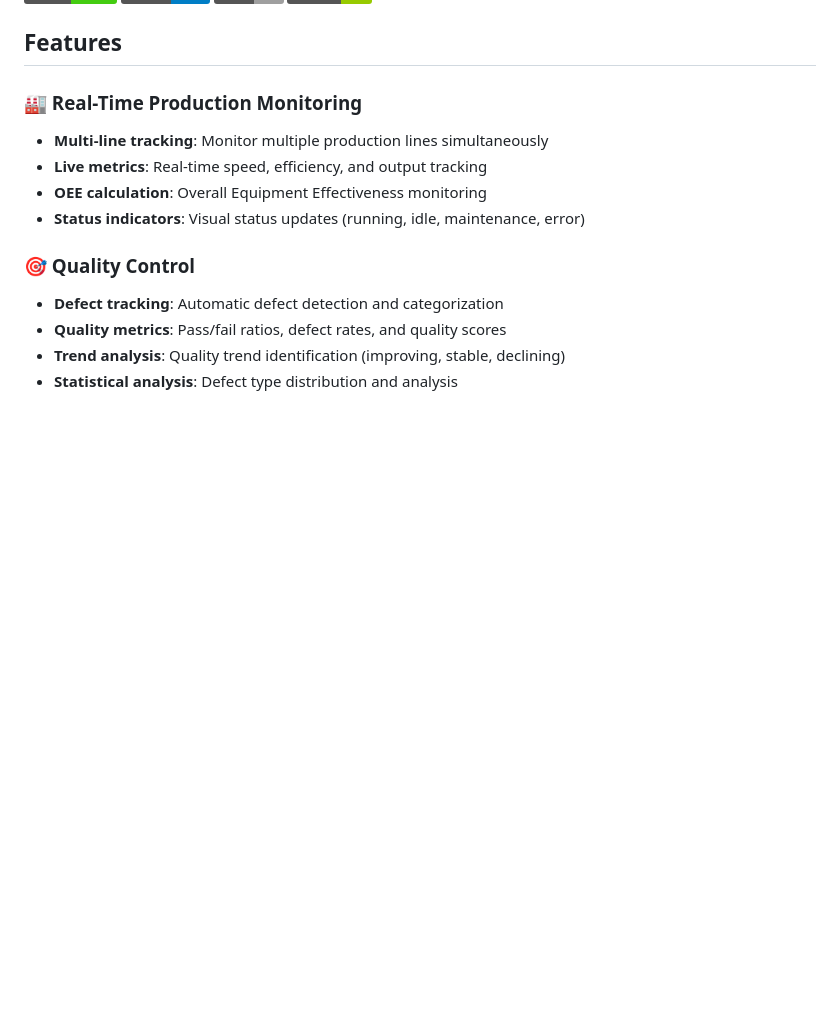
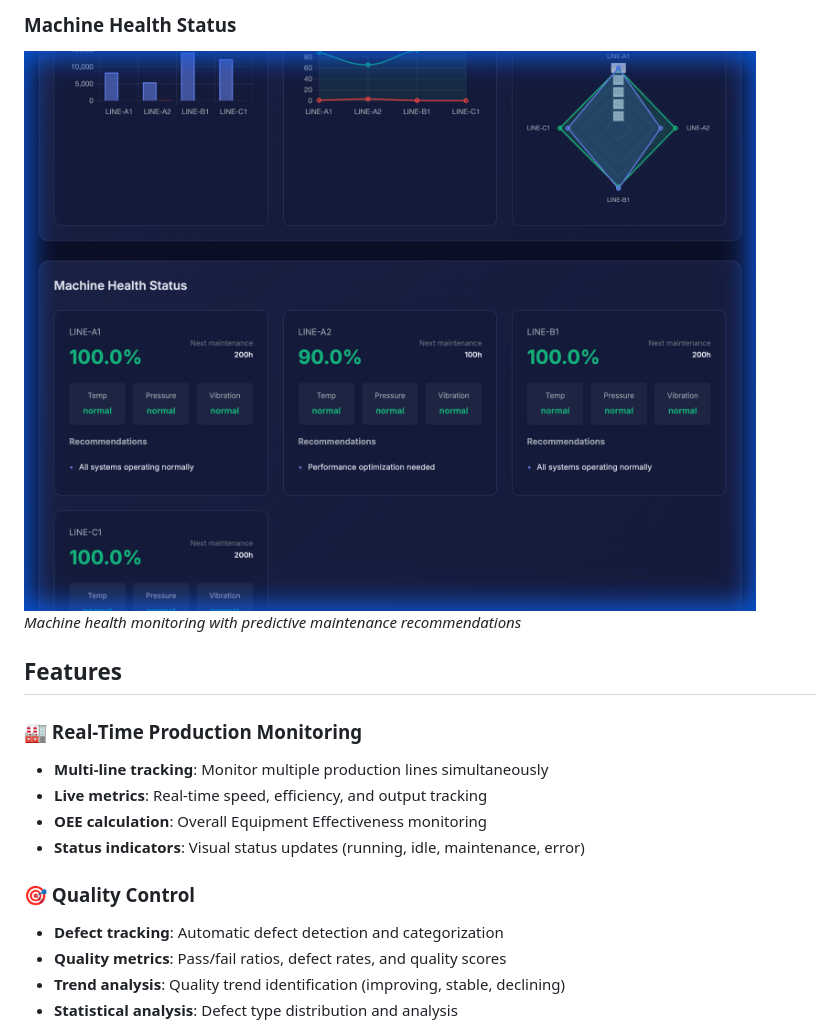
Before and after one commit to Sharan-G-S/Factory-Process-Monitoring-Agent, a Markdown page: README.md, the part around the change printed below. GitHub-like rendering; pictures changed too: screenshots/machine_health.png (added); badges without logos; blank space fills up the shorter version.

Commit message:
Add screenshots and verification: Dashboard fully tested with real-time updates, all API endpoints working, charts rendering correctly

```diff
--- a/README.md
+++ b/README.md
@@ -9,3 +24,6 @@ A comprehensive real-time manufacturing monitoring system that tracks production
+### Machine Health Status
+![Machine Health](screenshots/machine_health.png)
+*Machine health monitoring with predictive maintenance recommendations*
 
 ## Features
 
```
Also changed, not shown: other parts of README.md (+15 -0 lines), screenshots/analytics_charts.png (added), screenshots/dashboard_overview.png (added), screenshots/production_lines.png (added).
